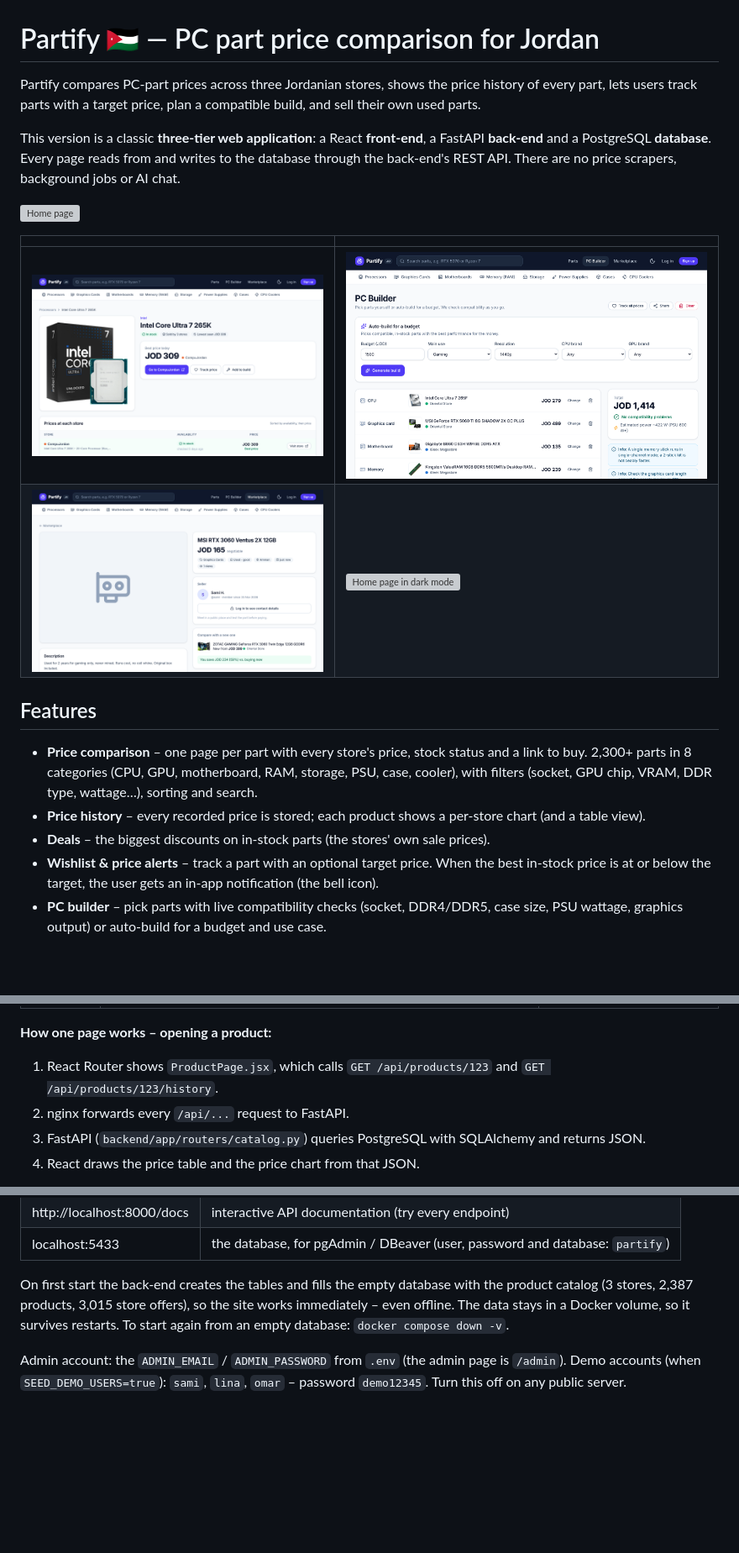
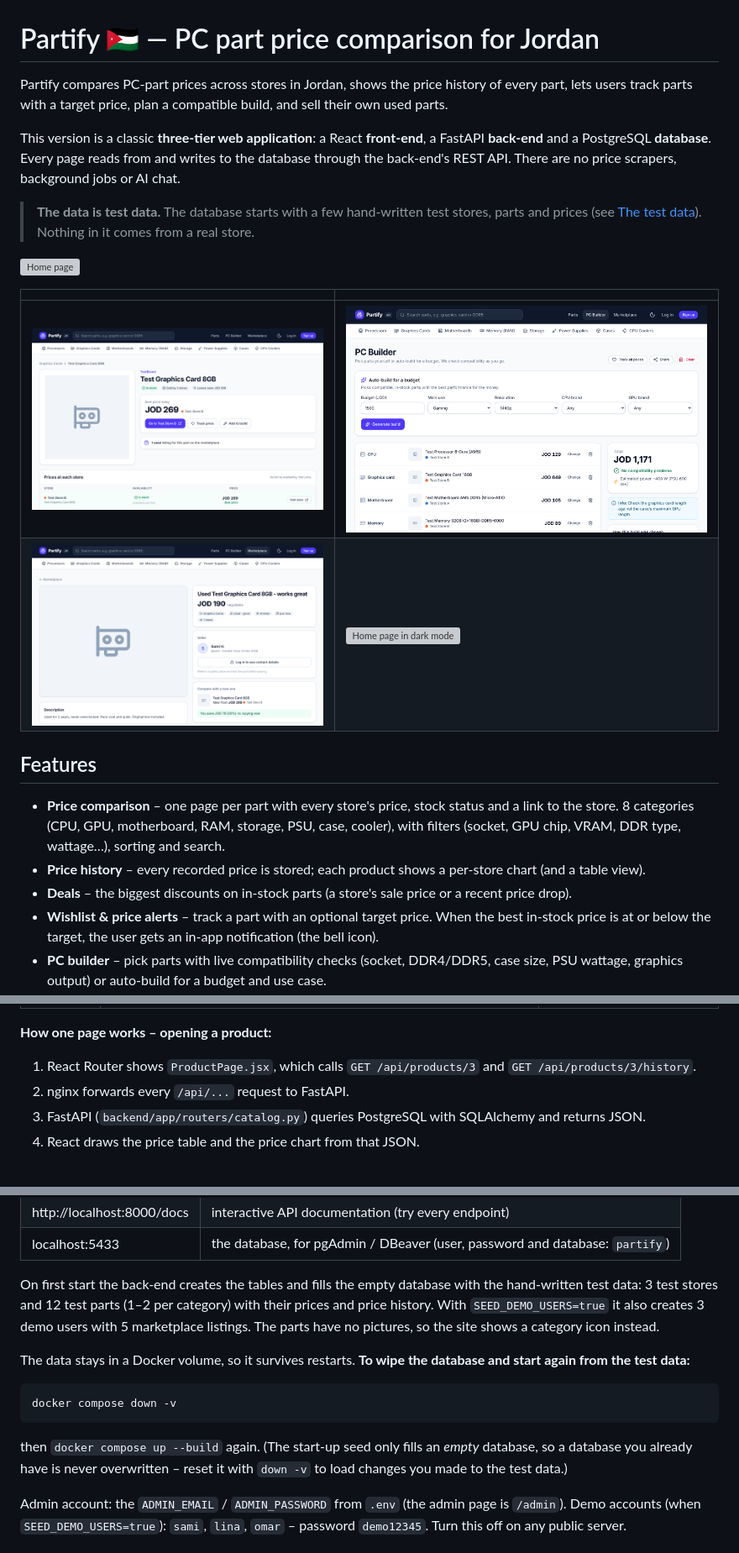
Before and after one commit to gppartify-tech/partify, a Markdown page: README.md, 3 parts joined by grey strips. Shown at 84% size. GitHub-like rendering; pictures changed too: docs/screenshots/builder.png, docs/screenshots/listing.png, docs/screenshots/product.png; blank space fills up the shorter version; grey boxes are pictures that could not be loaded.

````diff
--- a/README.md
+++ b/README.md
@@ -1,12 +1,14 @@
 # Partify 🇯🇴 — PC part price comparison for Jordan
 
-Partify compares PC-part prices across three Jordanian stores, shows the price history of every
-part, lets users track parts with a target price, plan a compatible build, and sell their own
-used parts.
+Partify compares PC-part prices across stores in Jordan, shows the price history of every part,
+lets users track parts with a target price, plan a compatible build, and sell their own used parts.
 
 This version is a classic **three-tier web application**: a React **front-end**, a FastAPI
 **back-end** and a PostgreSQL **database**. Every page reads from and writes to the database
 through the back-end's REST API. There are no price scrapers, background jobs or AI chat.
+
+> **The data is test data.** The database starts with a few hand-written test stores, parts and
+> prices (see [The test data](#the-test-data)). Nothing in it comes from a real store.
 
 ![Home page](docs/screenshots/home.png)
 
@@ -17,11 +19,11 @@ through the back-end's REST API. There are no price scrapers, background jobs or
 
 ## Features
 
-- **Price comparison** – one page per part with every store's price, stock status and a link to buy.
-  2,300+ parts in 8 categories (CPU, GPU, motherboard, RAM, storage, PSU, case, cooler), with filters
+- **Price comparison** – one page per part with every store's price, stock status and a link to the store.
+  8 categories (CPU, GPU, motherboard, RAM, storage, PSU, case, cooler), with filters
   (socket, GPU chip, VRAM, DDR type, wattage…), sorting and search.
 - **Price history** – every recorded price is stored; each product shows a per-store chart (and a table view).
-- **Deals** – the biggest discounts on in-stock parts (the stores' own sale prices).
+- **Deals** – the biggest discounts on in-stock parts (a store's sale price or a recent price drop).
 - **Wishlist & price alerts** – track a part with an optional target price. When the best in-stock
   price is at or below the target, the user gets an in-app notification (the bell icon).
 - **PC builder** – pick parts with live compatibility checks (socket, DDR4/DDR5, case size, PSU
@@ -51,7 +53,7 @@ flowchart LR
 | Database | PostgreSQL 16 (JSONB for part specs) | `docker-compose.yml` (`db` service) |
 
 **How one page works – opening a product:**
-1. React Router shows `ProductPage.jsx`, which calls `GET /api/products/123` and `GET /api/products/123/history`.
+1. React Router shows `ProductPage.jsx`, which calls `GET /api/products/3` and `GET /api/products/3/history`.
 2. nginx forwards every `/api/...` request to FastAPI.
 3. FastAPI (`backend/app/routers/catalog.py`) queries PostgreSQL with SQLAlchemy and returns JSON.
 4. React draws the price table and the price chart from that JSON.
@@ -74,10 +76,21 @@ docker compose up --build
 | http://localhost:8000/docs | interactive API documentation (try every endpoint) |
 | localhost:5433 | the database, for pgAdmin / DBeaver (user, password and database: `partify`) |
 
-On first start the back-end creates the tables and fills the empty database with the product
-catalog (3 stores, 2,387 products, 3,015 store offers), so the site works immediately – even offline.
-The data stays in a Docker volume, so it survives restarts. To start again from an empty database:
-`docker compose down -v`.
+On first start the back-end creates the tables and fills the empty database with the hand-written
+test data: 3 test stores and 12 test parts (1–2 per category) with their prices and price history.
+With `SEED_DEMO_USERS=true` it also creates 3 demo users with 5 marketplace listings.
+The parts have no pictures, so the site shows a category icon instead.
+
+The data stays in a Docker volume, so it survives restarts. **To wipe the database and start again
+from the test data:**
+
+```bash
+docker compose down -v
+```
+
+then `docker compose up --build` again. (The start-up seed only fills an *empty* database, so a
+database you already have is never overwritten – reset it with `down -v` to load changes you made
+to the test data.)
 
 Admin account: the `ADMIN_EMAIL` / `ADMIN_PASSWORD` from `.env` (the admin page is `/admin`).
 Demo accounts (when `SEED_DEMO_USERS=true`): `sami`, `lina`, `omar` – password `demo12345`.
````
Also changed, not shown: other parts of README.md (+39 -11 lines), 13 other files.
